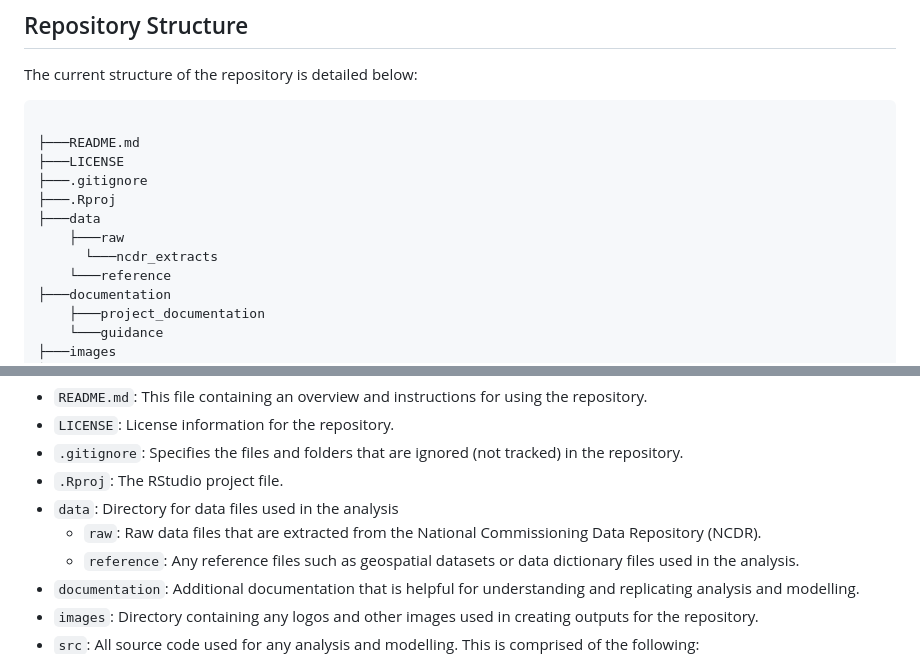
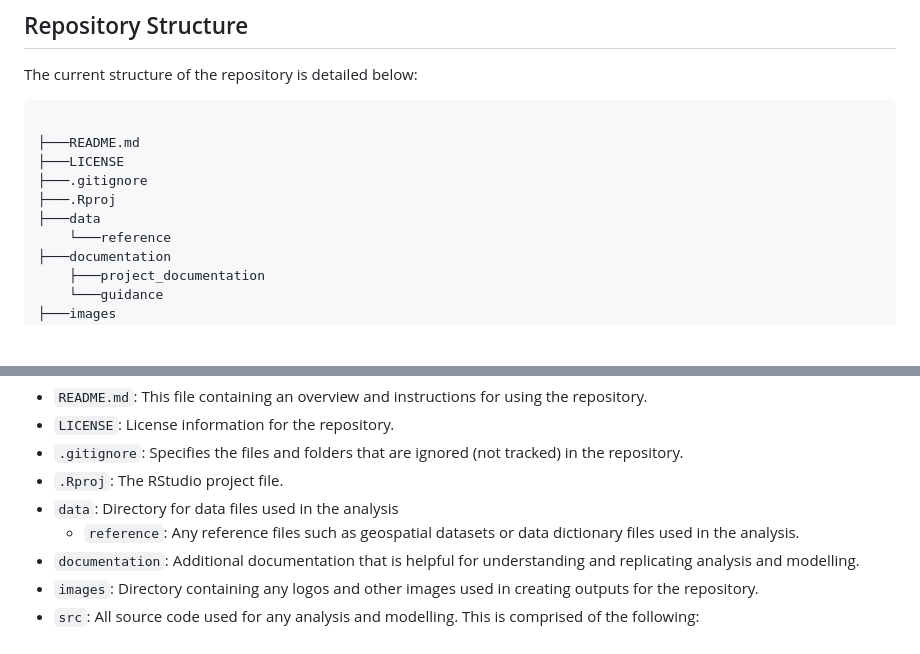
Before and after one commit to NHS-Transformation-Unit/HSDS_MASH, a Markdown page: README.md, 2 parts joined by grey strips. Drawn GitHub-style; blank space fills up the shorter version.

Commit message:
Remove `raw` folder for NCDR extracts from README

```diff
--- a/README.md
+++ b/README.md
@@ -26,8 +26,6 @@ The current structure of the repository is detailed below:
 ├───.gitignore
 ├───.Rproj
 ├───data
-    ├───raw
-      └───ncdr_extracts
     └───reference
 ├───documentation
     ├───project_documentation
@@ -54,7 +52,6 @@ The current structure of the repository is detailed below:
 - `.gitignore`: Specifies the files and folders that are ignored (not tracked) in the repository.
 - `.Rproj`: The RStudio project file.
 - `data`: Directory for data files used in the analysis
-  - `raw`: Raw data files that are extracted from the National Commissioning Data Repository (NCDR).
   - `reference`: Any reference files such as geospatial datasets or data dictionary files used in the analysis.
 - `documentation`: Additional documentation that is helpful for understanding and replicating analysis and modelling.
 - `images`: Directory containing any logos and other images used in creating outputs for the repository.
```
